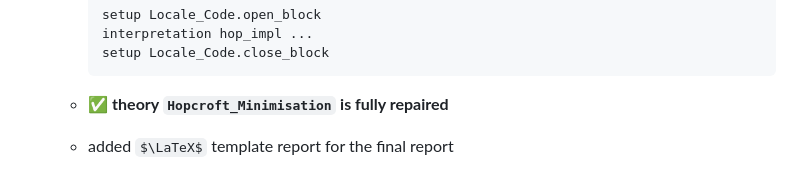
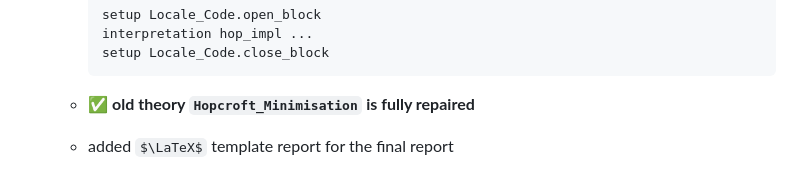
Before and after one commit to VTrelat/Hopcroft_verif, a Markdown page: Progress_Report.md, the part around the change. Rendered like a GitHub page; some formulas as TeX source.

````diff
--- a/Progress_Report.md
+++ b/Progress_Report.md
@@ -38,7 +38,7 @@
         interpretation hop_impl ...
         setup Locale_Code.close_block
         ```
-    -   :white_check_mark: **theory `Hopcroft_Minimisation` is fully repaired**
+    -   :white_check_mark: **old theory `Hopcroft_Minimisation` is fully repaired**
     -   added $\LaTeX$ template report for the final report
     -   :x: to make it a suitable AFP entry, need to add a final explicit theorem stating that the algorithm is correct and actually minimises a DFA on the lowest level (i.e. implementation)
         -   :x: to achieve this, we need theory `RBT_NFAImpl` and its imports to be repaired:
````
